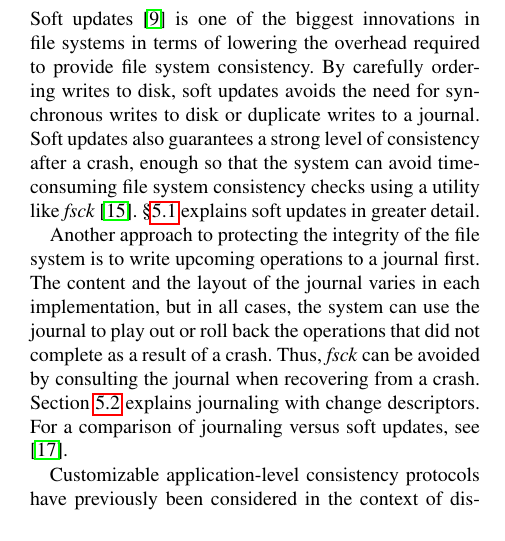
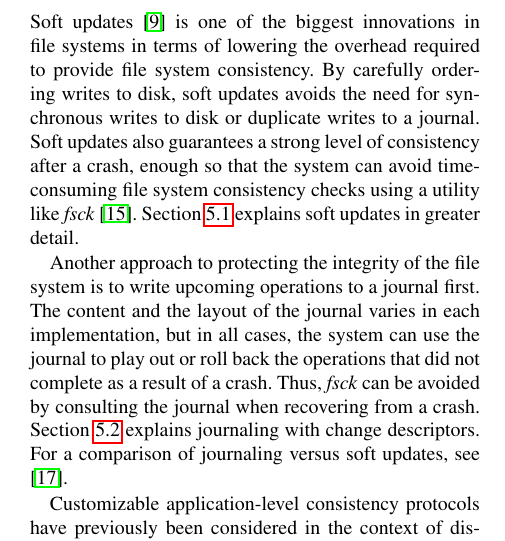
Before and after one commit to ucla-readable/fstitch-doc, a LaTeX paper (osdi/paper.tex, which reads osdi/related.tex): part of one column of page 2 of 14, cut so that both start at the same text. Compiled offline with pdfLaTeX.

Commit message:
r2440: \S -> Section when used outside parentheses.

```diff
--- a/osdi/related.tex
+++ b/osdi/related.tex
@@ -29,7 +29,7 @@ consistency. By carefully ordering writes to disk, soft updates avoids the need
 for synchronous writes to disk or duplicate writes to a journal. Soft updates
 also guarantees a strong level of consistency after a crash, enough so that the
 system can avoid time-consuming file system consistency checks using a utility
-like \emph{fsck}~\cite{mckusick94fsck}. \S\ref{sec:consistency:softupdate}
+like \emph{fsck}~\cite{mckusick94fsck}. Section \ref{sec:consistency:softupdate}
 explains soft updates in greater detail.
 
 Another approach to protecting the integrity of the file system is to write
```
